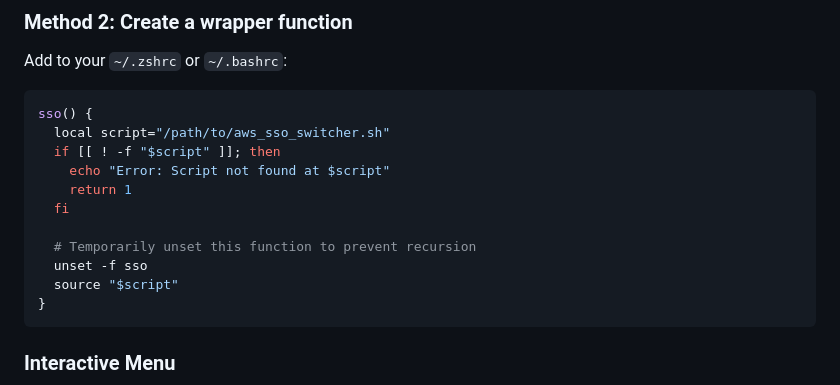
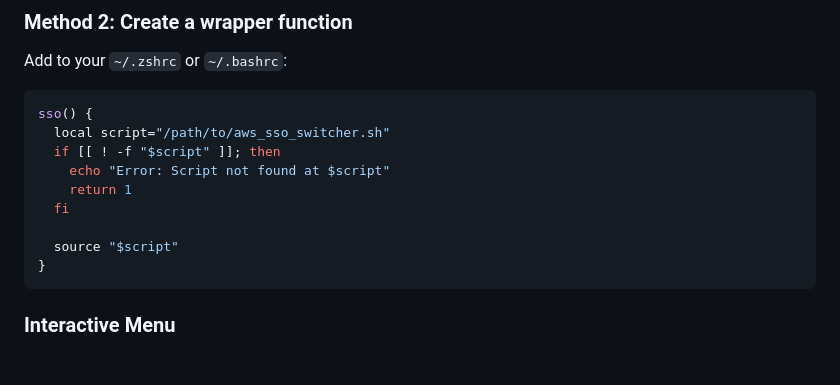
Before and after one commit to geek-kb/DevopsStuff, a Markdown page: Scripts/aws_sso_accounts_switcher/README.md, the part around the change. Rendered like a GitHub page; blank space fills up the shorter version.

Commit message:
Fixes funtion in readme

````diff
--- a/Scripts/aws_sso_accounts_switcher/README.md
+++ b/Scripts/aws_sso_accounts_switcher/README.md
@@ -143,8 +143,6 @@ sso() {
     return 1
   fi
 
-  # Temporarily unset this function to prevent recursion
-  unset -f sso
   source "$script"
 }
 ```
````
